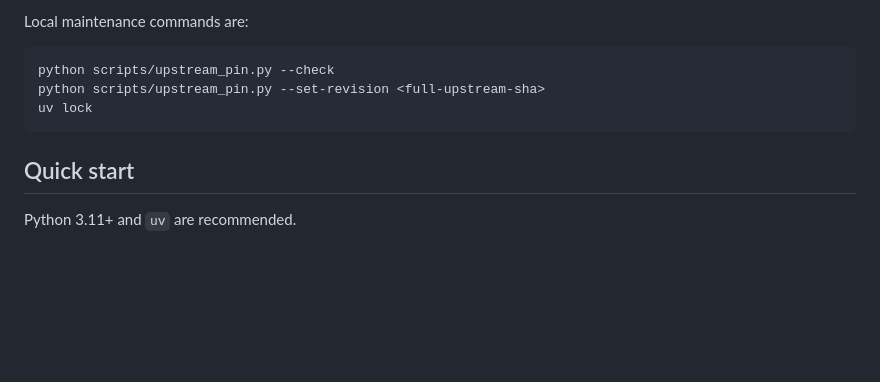
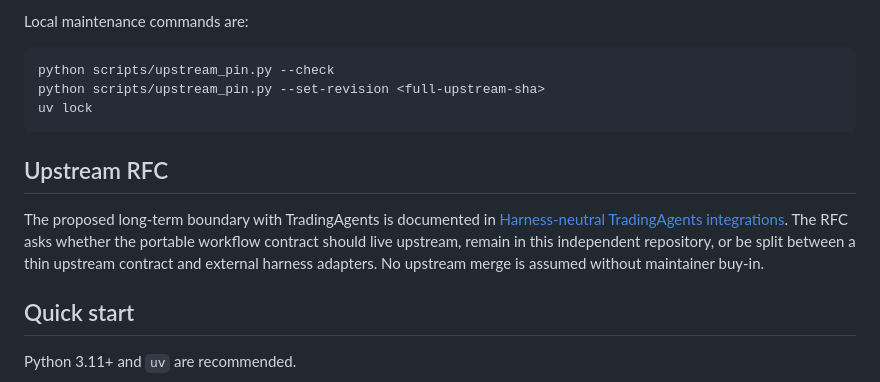
Before and after one commit to harshitagarwal2/StockResearchAgents, a Markdown page: README.md, the part around the change. GitHub-like rendering; blank space fills up the shorter version.

Commit message:
docs: propose harness-neutral upstream boundary

````diff
--- a/README.md
+++ b/README.md
@@ -32,6 +32,15 @@ python scripts/upstream_pin.py --check
 python scripts/upstream_pin.py --set-revision <full-upstream-sha>
 uv lock
 ```
+
+## Upstream RFC
+
+The proposed long-term boundary with TradingAgents is documented in
+[Harness-neutral TradingAgents integrations](docs/UPSTREAM_RFC.md). The RFC
+asks whether the portable workflow contract should live upstream, remain in
+this independent repository, or be split between a thin upstream contract and
+external harness adapters. No upstream merge is assumed without maintainer
+buy-in.
 
 ## Quick start
 
````
Also changed, not shown: docs/UPSTREAM_RFC.md (added, +263 -0 lines), docs/VALIDATION.md (+1 -1 lines).
